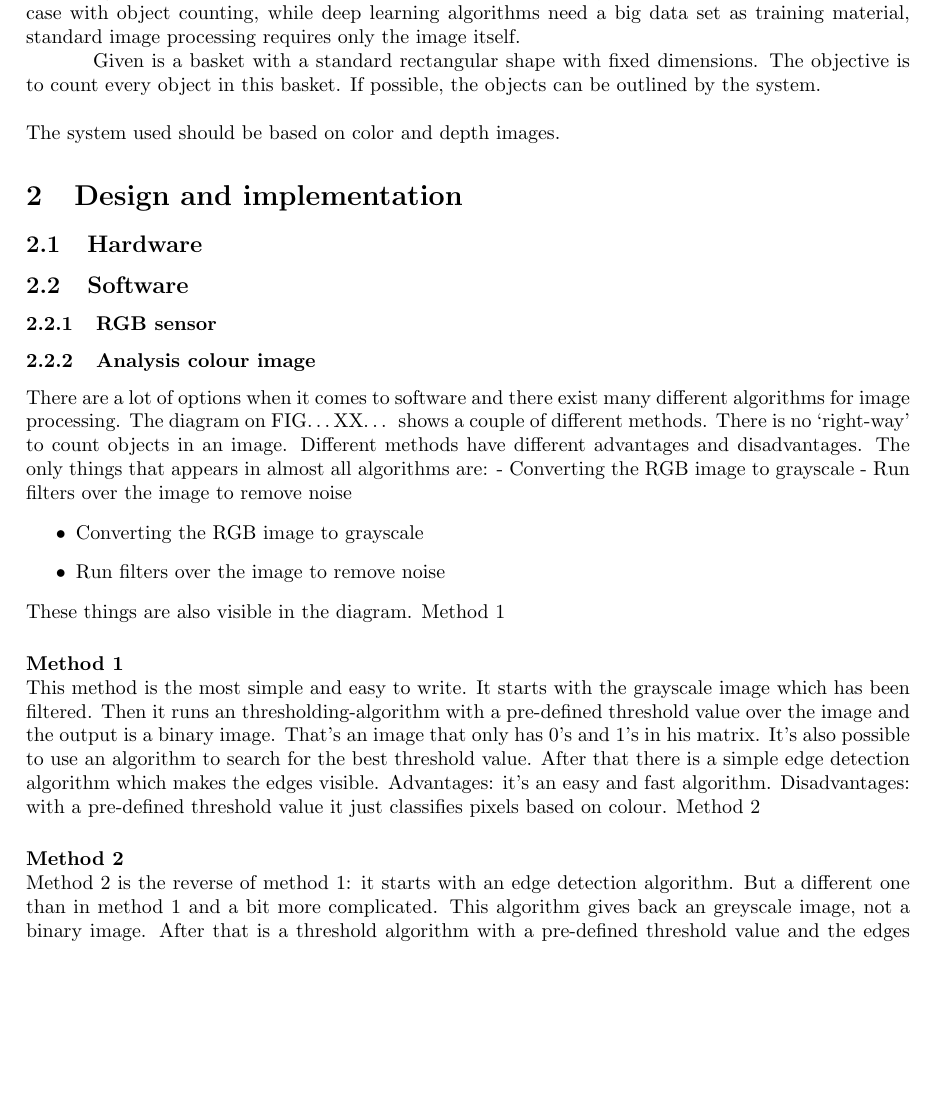
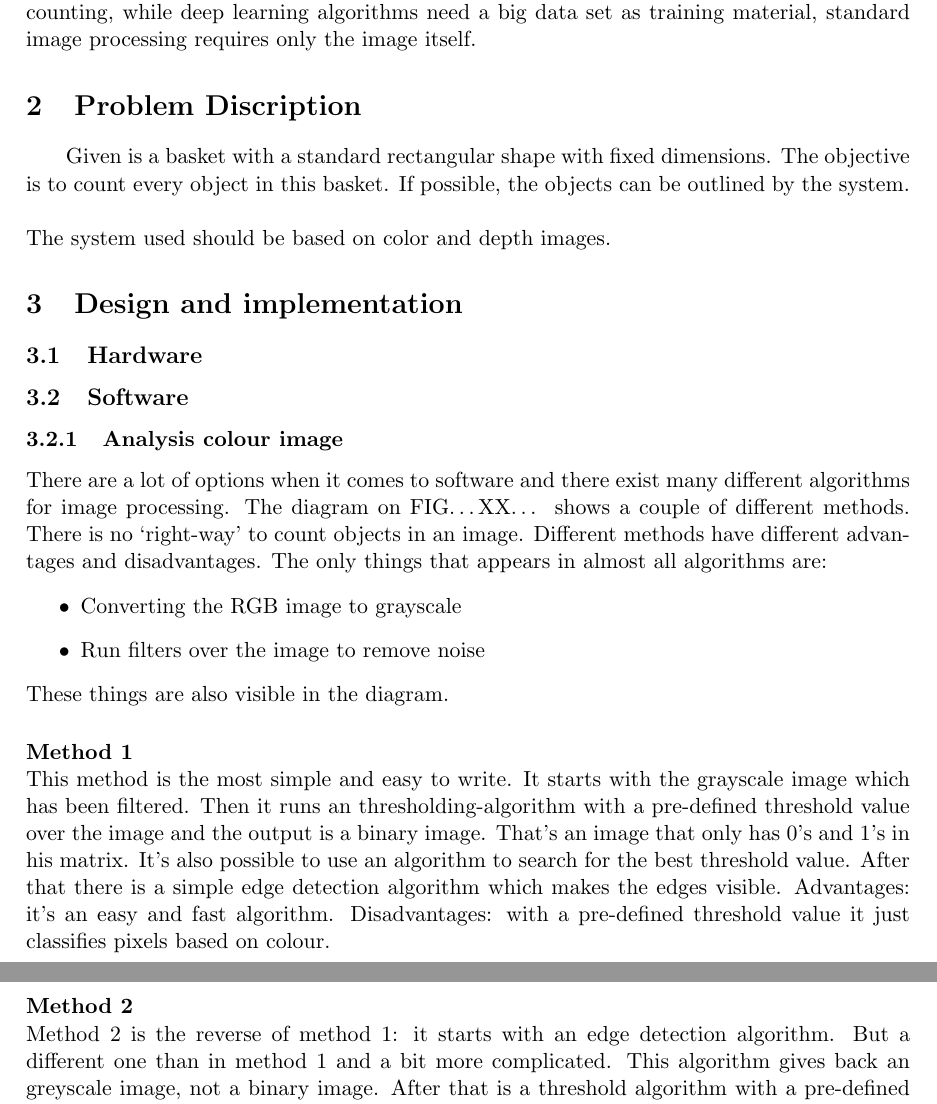
Before and after one commit to benfidlers/peno3_esat1, a LaTeX document (Verslag.tex): part of page 7 of 9 before the commit and two parts of pages 7 and 8 of 9 after it, the two joined at a grey line, cut so that both start at the same text, the shorter picture padded with empty space. Compiled offline with pdfLaTeX.

Commit message:
Update Verslag.tex

```diff
--- a/Verslag.tex
+++ b/Verslag.tex
@@ -1,4 +1,3 @@
-\documentclass{article}
 \documentclass[11pt]{article}
 \usepackage[left=3cm, right=3cm, top=3cm, bottom=3cm]{geometry}
 \usepackage{pdfpages}
@@ -31,6 +30,7 @@
 \pagenumbering{arabic}
 Digital image processing has been a crucial part of the current digitalisation movement. From industrial machinery to customer amusement, the vision of computer-aided systems has become a given for most users. While image alteration and manipulation remain a core part of this image processing, nowadays other image related problems which used to be considered an important part of digital image processing are being solved by artificial intelligence. In this category sits the problem considered in this paper: feature extraction, the counting of objects in an image to be more exact. So why use 'traditional' methods to solve this problem? While being a great solution for many problems, artificial intelligence, as most general solutions certain cases are solved more efficiently by specific solutions. Such is the case with object counting, while deep learning algorithms need a big data set  as training material, standard image processing requires only the image itself.
 
+\section{Problem Discription}
 
 \hspace{\parindent} Given is a basket with a standard rectangular shape with fixed dimensions. The objective is to count every object in this basket. If possible, the objects can be outlined by the system.\\
 
@@ -40,23 +40,18 @@ Digital image processing has been a crucial part of the current digitalisation m
 \section{Design and implementation}
 \subsection{Hardware}
 \subsection{Software}
-\subsubsection{RGB sensor}
 \subsubsection{Analysis colour image }
 
 There are a lot of options when it comes to software and there exist many different algorithms for image processing. The diagram on FIG…XX… shows a couple of different methods. There is no ‘right-way’ to count objects in an image. Different methods have different advantages and disadvantages. The only things that appears in almost all algorithms are:
--	Converting the RGB image to grayscale
--	Run filters over the image to remove noise
 \begin{itemize}
 \item Converting the RGB image to grayscale
 \item Run filters over the image to remove noise
 \end{itemize}
 These things are also visible in the diagram.
-Method 1
 \paragraph{Method 1}\mbox{}\\
 This method is the most simple and easy to write. It starts with the grayscale image which has been filtered. Then it runs an thresholding-algorithm with a pre-defined threshold value over the image and the output is a binary image. That’s an image that only has 0’s and 1’s in his matrix.  It’s also possible to use an algorithm to search for the best threshold value.  After that there is a simple edge detection algorithm which makes the edges visible.
 Advantages: it’s an easy and fast algorithm.
 Disadvantages: with a pre-defined threshold value it just classifies pixels based on colour.
-Method 2
 \paragraph{Method 2}\mbox{}\\
 Method 2 is the reverse of method 1: it starts with an edge detection algorithm. But a different one than in method 1 and a bit more complicated. This algorithm gives back an greyscale image, not a binary image. After that is a threshold algorithm with a pre-defined threshold value and the edges are converted to a binary image. Because there is a lot of noise with this method, it's recommended to use a noise reduction algorithm.
 Advantages: it detects all kind of objects, not based on colour or shape.
```
Also changed, not shown: Verslag.tex (2 more changed lines).
